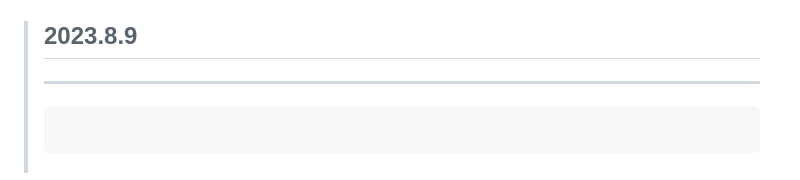
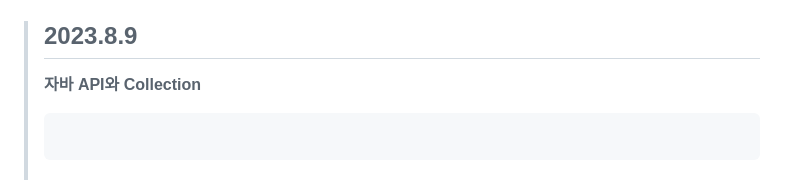
Before and after one commit to DahyeonS/Java_Python_Lecture, a Markdown page: README.md, the part around the change. GitHub-like rendering.

````diff
--- a/README.md
+++ b/README.md
@@ -479,7 +479,7 @@
 >> - DateEx.java
 
 > ## 2023.8.9
-> ** **
+> **자바 API와 Collection**
 > ```java
 >
 > ```
````
